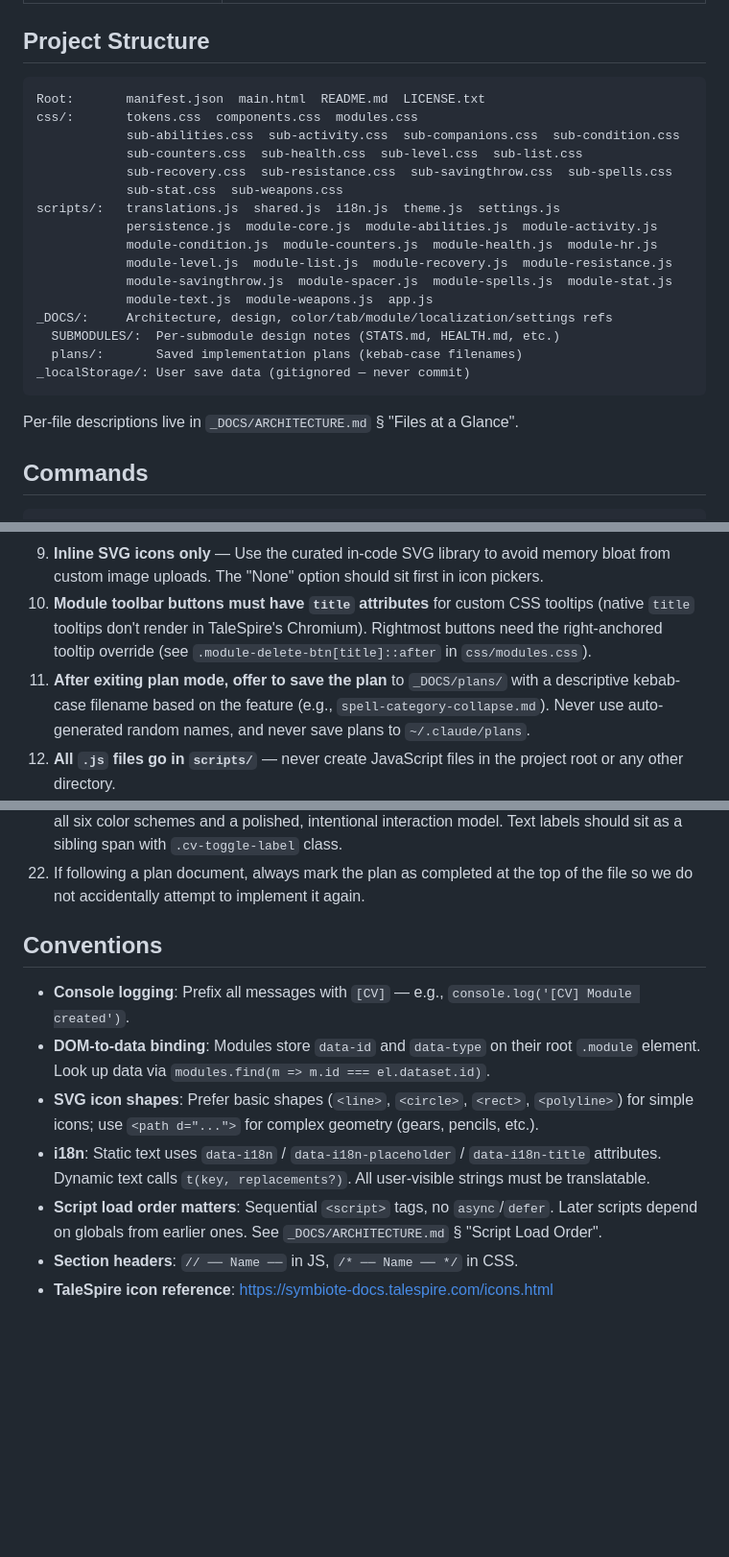
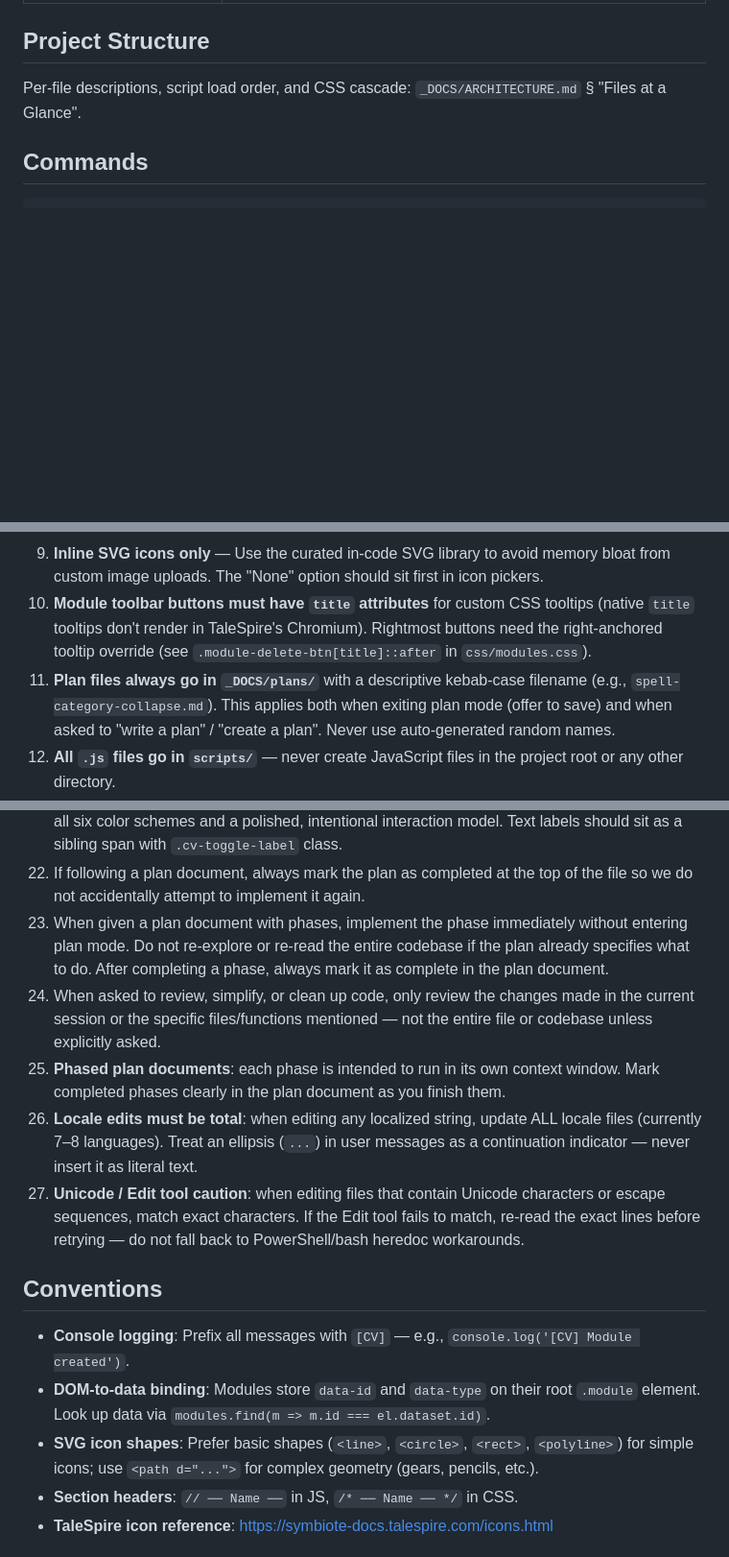
Before and after one commit to JasonCostanza/Character-Vault, a Markdown page: CLAUDE.md, 3 parts joined by grey strips. Shown at 96% size. Rendered like a GitHub page; blank space fills up the shorter version.

Commit message:
refactor(docs): streamline project structure section and clarify plan file guidelines

````diff
--- a/CLAUDE.md
+++ b/CLAUDE.md
@@ -26,26 +26,7 @@ Character Vault is a TaleSpire Symbiote — a vanilla HTML/CSS/JS character shee
 
 ## Project Structure
 
-```
-Root:       manifest.json  main.html  README.md  LICENSE.txt
-css/:       tokens.css  components.css  modules.css
-            sub-abilities.css  sub-activity.css  sub-companions.css  sub-condition.css
-            sub-counters.css  sub-health.css  sub-level.css  sub-list.css
-            sub-recovery.css  sub-resistance.css  sub-savingthrow.css  sub-spells.css
-            sub-stat.css  sub-weapons.css
-scripts/:   translations.js  shared.js  i18n.js  theme.js  settings.js
-            persistence.js  module-core.js  module-abilities.js  module-activity.js
-            module-condition.js  module-counters.js  module-health.js  module-hr.js
-            module-level.js  module-list.js  module-recovery.js  module-resistance.js
-            module-savingthrow.js  module-spacer.js  module-spells.js  module-stat.js
-            module-text.js  module-weapons.js  app.js
-_DOCS/:     Architecture, design, color/tab/module/localization/settings refs
-  SUBMODULES/:  Per-submodule design notes (STATS.md, HEALTH.md, etc.)
-  plans/:       Saved implementation plans (kebab-case filenames)
-_localStorage/: User save data (gitignored — never commit)
-```
-
-Per-file descriptions live in `_DOCS/ARCHITECTURE.md` § "Files at a Glance".
+Per-file descriptions, script load order, and CSS cascade: `_DOCS/ARCHITECTURE.md` § "Files at a Glance".
 
 ## Commands
 
@@ -69,7 +50,7 @@ npm run format      # Prettier format scripts/
 8. **Use `null`, not `undefined`**, for intentionally empty values (e.g., `title: null`, `theme: null`) — ensures clean JSON serialization.
 9. **Inline SVG icons only** — Use the curated in-code SVG library to avoid memory bloat from custom image uploads. The "None" option should sit first in icon pickers.
 10. **Module toolbar buttons must have `title` attributes** for custom CSS tooltips (native `title` tooltips don't render in TaleSpire's Chromium). Rightmost buttons need the right-anchored tooltip override (see `.module-delete-btn[title]::after` in `css/modules.css`).
-11. **After exiting plan mode, offer to save the plan** to `_DOCS/plans/` with a descriptive kebab-case filename based on the feature (e.g., `spell-category-collapse.md`). Never use auto-generated random names, and never save plans to `~/.claude/plans`.
+11. **Plan files always go in `_DOCS/plans/`** with a descriptive kebab-case filename (e.g., `spell-category-collapse.md`). This applies both when exiting plan mode (offer to save) and when asked to "write a plan" / "create a plan". Never use auto-generated random names.
 12. **All `.js` files go in `scripts/`** — never create JavaScript files in the project root or any other directory.
 13. **Use SortableJS for all drag-to-reorder** — never write custom pointer/mouse-based drag systems. SortableJS is already loaded via CDN. Follow the existing pattern: `handle`, `animation: 150`, `ghostClass`, `draggable`, and `onEnd`. See `initStatSortable()` or `initListSortable()` as references.
 14. **Play vs Edit Mode interaction rules**: Play mode is read-only, optimized for simple in-game actions. Edit mode allows structure and data modification. Critical stats/values should support Quick Edit (Ctrl+Click) in Play mode to bypass a full mode switch.
@@ -81,14 +62,18 @@ npm run format      # Prettier format scripts/
 20. **Add vitest tests when adding pure functions.** When introducing new pure logic (data transforms, shape guards, validation, template application, dice/notation parsing, math helpers), add corresponding unit tests under `tests/` as part of the same task. DOM rendering, event wiring, and TaleSpire-API-dependent code are exempt. Load the script chain via `loadScript()`, mock globals in `beforeEach`, and call the function via `window.<name>` (see rule 19).
 21. **Use `.cv-toggle` component for all boolean toggles.** All on/off UI controls must use the `.cv-toggle` pattern (hidden input + `.cv-toggle-track` with sliding thumb). Create toggles via `makeCvToggle(checked, onChange)` from `shared.js`. This ensures consistent theming across all six color schemes and a polished, intentional interaction model. Text labels should sit as a sibling span with `.cv-toggle-label` class.
 22. If following a plan document, always mark the plan as completed at the top of the file so we do not accidentally attempt to implement it again.
+23. When given a plan document with phases, implement the phase immediately without entering plan mode. Do not re-explore or re-read the entire codebase if the plan already specifies what to do. After completing a phase, always mark it as complete in the plan document.
+24. When asked to review, simplify, or clean up code, only review the changes made in the current session or the specific files/functions mentioned — not the entire file or codebase unless explicitly asked.
+25. **Phased plan documents**: each phase is intended to run in its own context window. Mark completed phases clearly in the plan document as you finish them.
+26. **Locale edits must be total**: when editing any localized string, update ALL locale files (currently 7–8 languages). Treat an ellipsis (`...`) in user messages as a continuation indicator — never insert it as literal text.
+27. **Unicode / Edit tool caution**: when editing files that contain Unicode characters or escape sequences, match exact characters. If the Edit tool fails to match, re-read the exact lines before retrying — do not fall back to PowerShell/bash heredoc workarounds.
+
 
 ## Conventions
 
 - **Console logging**: Prefix all messages with `[CV]` — e.g., `console.log('[CV] Module created')`.
 - **DOM-to-data binding**: Modules store `data-id` and `data-type` on their root `.module` element. Look up data via `modules.find(m => m.id === el.dataset.id)`.
 - **SVG icon shapes**: Prefer basic shapes (`<line>`, `<circle>`, `<rect>`, `<polyline>`) for simple icons; use `<path d="...">` for complex geometry (gears, pencils, etc.).
-- **i18n**: Static text uses `data-i18n` / `data-i18n-placeholder` / `data-i18n-title` attributes. Dynamic text calls `t(key, replacements?)`. All user-visible strings must be translatable.
-- **Script load order matters**: Sequential `<script>` tags, no `async`/`defer`. Later scripts depend on globals from earlier ones. See `_DOCS/ARCHITECTURE.md` § "Script Load Order".
 - **Section headers**: `// ── Name ──` in JS, `/* ── Name ── */` in CSS.
 - **TaleSpire icon reference**: https://symbiote-docs.talespire.com/icons.html
 
````
Also changed, not shown: other parts of CLAUDE.md (+1 -3 lines).
